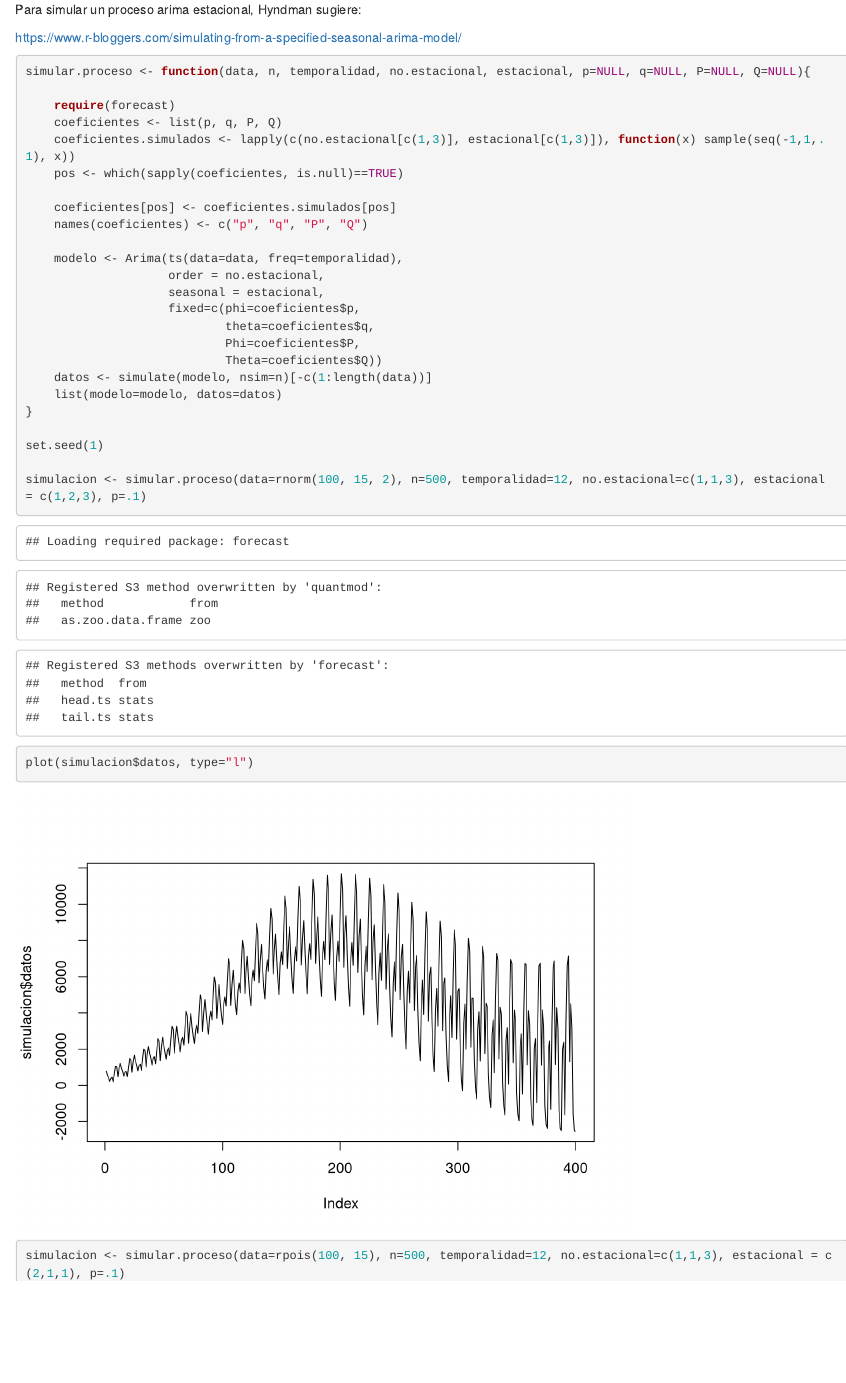
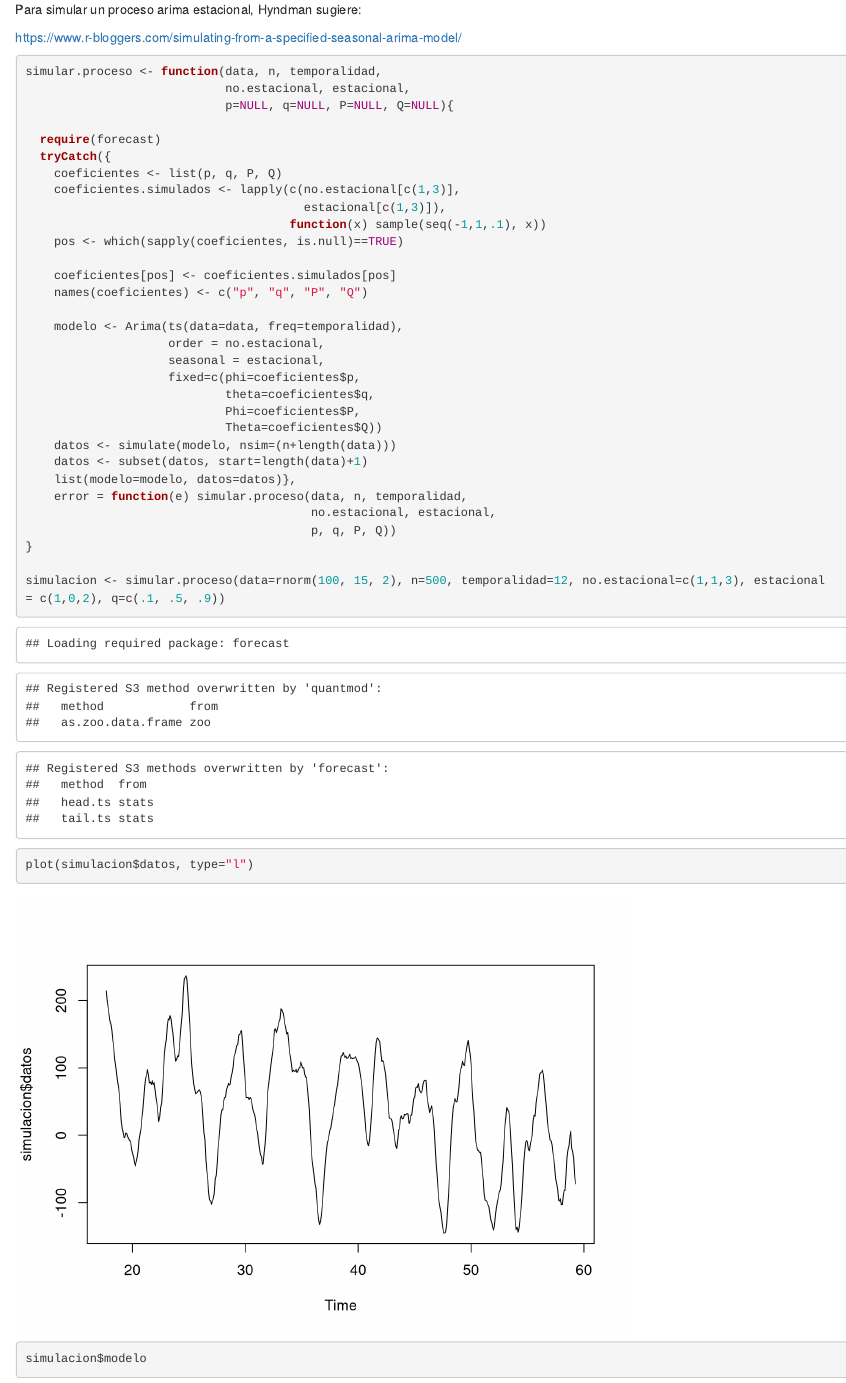
Before and after one commit to cgamboasanabria/Tesis, an R Markdown document (Pruebas de algoritmo.Rmd): the page in a window 1100 px wide, from its top. Rendered offline with R 4.5, knitr and Pandoc, with nearby package versions; code that draws random numbers runs with fixed seeds of ours; some code elsewhere in the file could not run offline.

Commit message:
Actualización de la función simuladora de series

````diff
--- a/Pruebas de algoritmo.Rmd
+++ b/Pruebas de algoritmo.Rmd
@@ -3,11 +3,16 @@ Para simular un proceso arima estacional, Hyndman sugiere:
 https://www.r-bloggers.com/simulating-from-a-specified-seasonal-arima-model/
 
 ```{r}
-simular.proceso <- function(data, n, temporalidad, no.estacional, estacional, p=NULL, q=NULL, P=NULL, Q=NULL){
+simular.proceso <- function(data, n, temporalidad,
+                            no.estacional, estacional,
+                            p=NULL, q=NULL, P=NULL, Q=NULL){
 
-    require(forecast)
+  require(forecast)
+  tryCatch({
     coeficientes <- list(p, q, P, Q)
-    coeficientes.simulados <- lapply(c(no.estacional[c(1,3)], estacional[c(1,3)]), function(x) sample(seq(-1,1,.1), x))
+    coeficientes.simulados <- lapply(c(no.estacional[c(1,3)],
+                                       estacional[c(1,3)]),
+                                     function(x) sample(seq(-1,1,.1), x))
     pos <- which(sapply(coeficientes, is.null)==TRUE)
 
     coeficientes[pos] <- coeficientes.simulados[pos]
@@ -20,11 +25,14 @@ simular.proceso <- function(data, n, temporalidad, no.estacional, estacional, p=
                             theta=coeficientes$q,
                             Phi=coeficientes$P,
                             Theta=coeficientes$Q))
-    datos <- simulate(modelo, nsim=n)[-c(1:length(data))]
-    list(modelo=modelo, datos=datos)
+    datos <- simulate(modelo, nsim=(n+length(data)))
+    datos <- subset(datos, start=length(data)+1)
+    list(modelo=modelo, datos=datos)},
+    error = function(e) simular.proceso(data, n, temporalidad,
+                                        no.estacional, estacional,
+                                        p, q, P, Q))
 }
 
-set.seed(1)
-
-simulacion <- simular.proceso(data=rnorm(100, 15, 2), n=500, temporalidad=12, no.estacional=c(1,1,3), estacional = c(1,2,3), p=.1)
+simulacion <- simular.proceso(data=rnorm(100, 15, 2), n=500, temporalidad=12, no.estacional=c(1,1,3), estacional = c(1,0,2), q=c(.1, .5, .9))
 plot(simulacion$datos, type="l")
+simulacion$modelo
````
Also changed, not shown: Pruebas de algoritmo.Rmd (1 more changed lines).
